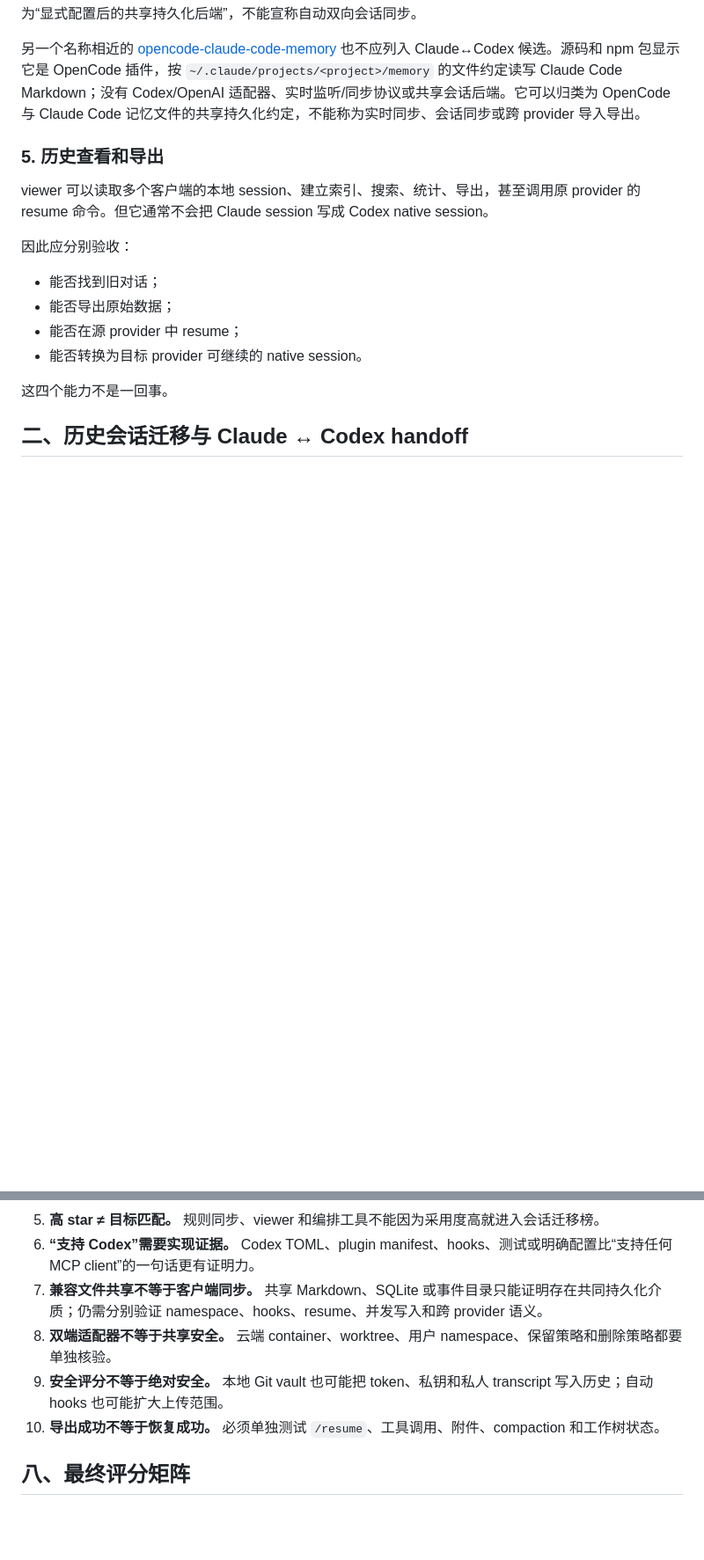
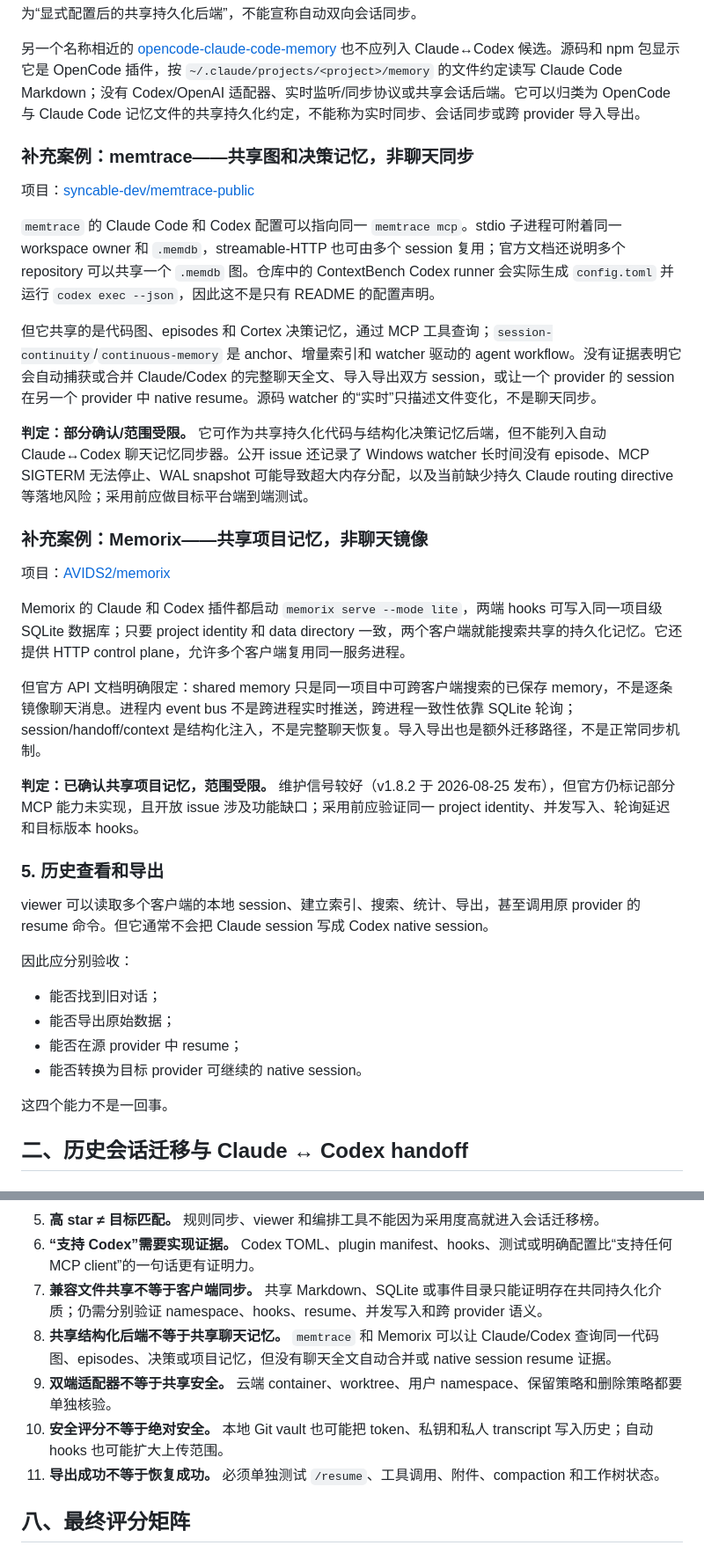
Before and after one commit to aceaura/blog, a Markdown page: Claude_Code与Codex记忆会话同步项目全景与选型.md, 2 parts joined by grey strips. Shown at 88% size. GitHub-like rendering; blank space fills up the shorter version.

```diff
--- a/Claude_Code与Codex记忆会话同步项目全景与选型.md
+++ b/Claude_Code与Codex记忆会话同步项目全景与选型.md
@@ -74,6 +74,26 @@ handoff 通常只传递当前任务所需的摘要、目标、文件范围、约
 [context-mode](https://github.com/mksglu/context-mode) 确有 Claude Code/Codex 两套适配器和同一 SessionDB/SQLite schema；设置 `CONTEXT_MODE_DATA_DIR` 后，两端可以落到同一持久化事件/快照目录。但其默认目录分开，Codex 平台支持仍是 Partial，Codex hook 的 resume 分支不能证明会从其他 session 自动 claim 快照，因此只能判定为“显式配置后的共享持久化后端”，不能宣称自动双向会话同步。
 
 另一个名称相近的 [opencode-claude-code-memory](https://github.com/kuitos/opencode-claude-code-memory) 也不应列入 Claude↔Codex 候选。源码和 npm 包显示它是 OpenCode 插件，按 `~/.claude/projects/<project>/memory` 的文件约定读写 Claude Code Markdown；没有 Codex/OpenAI 适配器、实时监听/同步协议或共享会话后端。它可以归类为 OpenCode 与 Claude Code 记忆文件的共享持久化约定，不能称为实时同步、会话同步或跨 provider 导入导出。
+
+### 补充案例：memtrace——共享图和决策记忆，非聊天同步
+
+项目：[syncable-dev/memtrace-public](https://github.com/syncable-dev/memtrace-public)
+
+`memtrace` 的 Claude Code 和 Codex 配置可以指向同一 `memtrace mcp`。stdio 子进程可附着同一 workspace owner 和 `.memdb`，streamable-HTTP 也可由多个 session 复用；官方文档还说明多个 repository 可以共享一个 `.memdb` 图。仓库中的 ContextBench Codex runner 会实际生成 `config.toml` 并运行 `codex exec --json`，因此这不是只有 README 的配置声明。
+
+但它共享的是代码图、episodes 和 Cortex 决策记忆，通过 MCP 工具查询；`session-continuity`/`continuous-memory` 是 anchor、增量索引和 watcher 驱动的 agent workflow。没有证据表明它会自动捕获或合并 Claude/Codex 的完整聊天全文、导入导出双方 session，或让一个 provider 的 session 在另一个 provider 中 native resume。源码 watcher 的“实时”只描述文件变化，不是聊天同步。
+
+**判定：部分确认/范围受限。** 它可作为共享持久化代码与结构化决策记忆后端，但不能列入自动 Claude↔Codex 聊天记忆同步器。公开 issue 还记录了 Windows watcher 长时间没有 episode、MCP SIGTERM 无法停止、WAL snapshot 可能导致超大内存分配，以及当前缺少持久 Claude routing directive 等落地风险；采用前应做目标平台端到端测试。
+
+### 补充案例：Memorix——共享项目记忆，非聊天镜像
+
+项目：[AVIDS2/memorix](https://github.com/AVIDS2/memorix)
+
+Memorix 的 Claude 和 Codex 插件都启动 `memorix serve --mode lite`，两端 hooks 可写入同一项目级 SQLite 数据库；只要 project identity 和 data directory 一致，两个客户端就能搜索共享的持久化记忆。它还提供 HTTP control plane，允许多个客户端复用同一服务进程。
+
+但官方 API 文档明确限定：shared memory 只是同一项目中可跨客户端搜索的已保存 memory，不是逐条镜像聊天消息。进程内 event bus 不是跨进程实时推送，跨进程一致性依靠 SQLite 轮询；session/handoff/context 是结构化注入，不是完整聊天恢复。导入导出也是额外迁移路径，不是正常同步机制。
+
+**判定：已确认共享项目记忆，范围受限。** 维护信号较好（v1.8.2 于 2026-08-25 发布），但官方仍标记部分 MCP 能力未实现，且开放 issue 涉及功能缺口；采用前应验证同一 project identity、并发写入、轮询延迟和目标版本 hooks。
 
 ### 5. 历史查看和导出
 
@@ -350,9 +378,10 @@ amux 管理并行 Claude/Codex/Gemini worker、tmux、SQLite event journal、sch
 5. **高 star ≠ 目标匹配。** 规则同步、viewer 和编排工具不能因为采用度高就进入会话迁移榜。
 6. **“支持 Codex”需要实现证据。** Codex TOML、plugin manifest、hooks、测试或明确配置比“支持任何 MCP client”的一句话更有证明力。
 7. **兼容文件共享不等于客户端同步。** 共享 Markdown、SQLite 或事件目录只能证明存在共同持久化介质；仍需分别验证 namespace、hooks、resume、并发写入和跨 provider 语义。
-8. **双端适配器不等于共享安全。** 云端 container、worktree、用户 namespace、保留策略和删除策略都要单独核验。
-9. **安全评分不等于绝对安全。** 本地 Git vault 也可能把 token、私钥和私人 transcript 写入历史；自动 hooks 也可能扩大上传范围。
-10. **导出成功不等于恢复成功。** 必须单独测试 `/resume`、工具调用、附件、compaction 和工作树状态。
+8. **共享结构化后端不等于共享聊天记忆。** `memtrace` 和 Memorix 可以让 Claude/Codex 查询同一代码图、episodes、决策或项目记忆，但没有聊天全文自动合并或 native session resume 证据。
+9. **双端适配器不等于共享安全。** 云端 container、worktree、用户 namespace、保留策略和删除策略都要单独核验。
+10. **安全评分不等于绝对安全。** 本地 Git vault 也可能把 token、私钥和私人 transcript 写入历史；自动 hooks 也可能扩大上传范围。
+11. **导出成功不等于恢复成功。** 必须单独测试 `/resume`、工具调用、附件、compaction 和工作树状态。
 
 ## 八、最终评分矩阵
 
```
Also changed, not shown: other parts of Claude_Code与Codex记忆会话同步项目全景与选型.md (+15 -2 lines).
